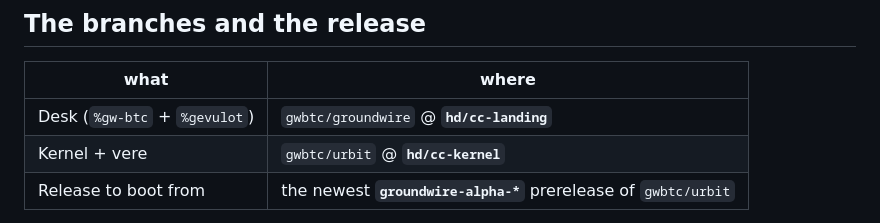
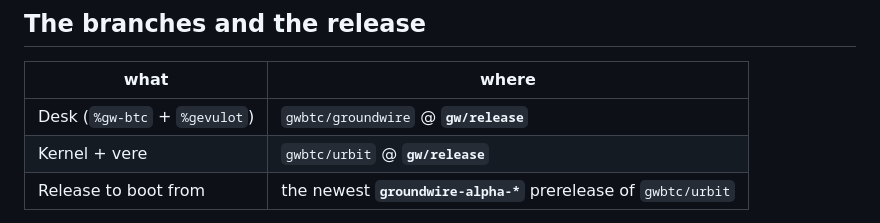
Before and after one commit to gwbtc/groundwire, a Markdown page: onboarding/TEAM-ONBOARDING.md, the part around the change. GitHub-like rendering.

Commit message:
onboarding: the branches are gw/release now
groundwire's hd/cc-landing and urbit's hd/cc-kernel became gw/release in
the 2026-11-03 branch cleanup; the prompt's raw URLs and the branch table
follow. The ops records that name the old branches are history and stay.

Co-Authored-By: Claude Fable 5.1 <noreply@anthropic.com>
Claude-Session: https://claude.ai/code/session_0172xNnAHNq8TYtNuA7YdwnH

```diff
--- a/onboarding/TEAM-ONBOARDING.md
+++ b/onboarding/TEAM-ONBOARDING.md
@@ -20,8 +20,8 @@ already paid for, handed over as one hex code, so the mint never waits on him.
 
 | what | where |
 |---|---|
-| Desk (`%gw-btc` + `%gevulot`) | `gwbtc/groundwire` @ **`hd/cc-landing`** |
-| Kernel + vere | `gwbtc/urbit` @ **`hd/cc-kernel`** |
+| Desk (`%gw-btc` + `%gevulot`) | `gwbtc/groundwire` @ **`gw/release`** |
+| Kernel + vere | `gwbtc/urbit` @ **`gw/release`** |
 | Release to boot from | the newest **`groundwire-alpha-*`** prerelease of `gwbtc/urbit` |
 
 Look up the release tag once, before you start, and use it in every
```
Also changed, not shown: onboarding/COLLEAGUE-PROMPT.md (+1 -1 lines).
